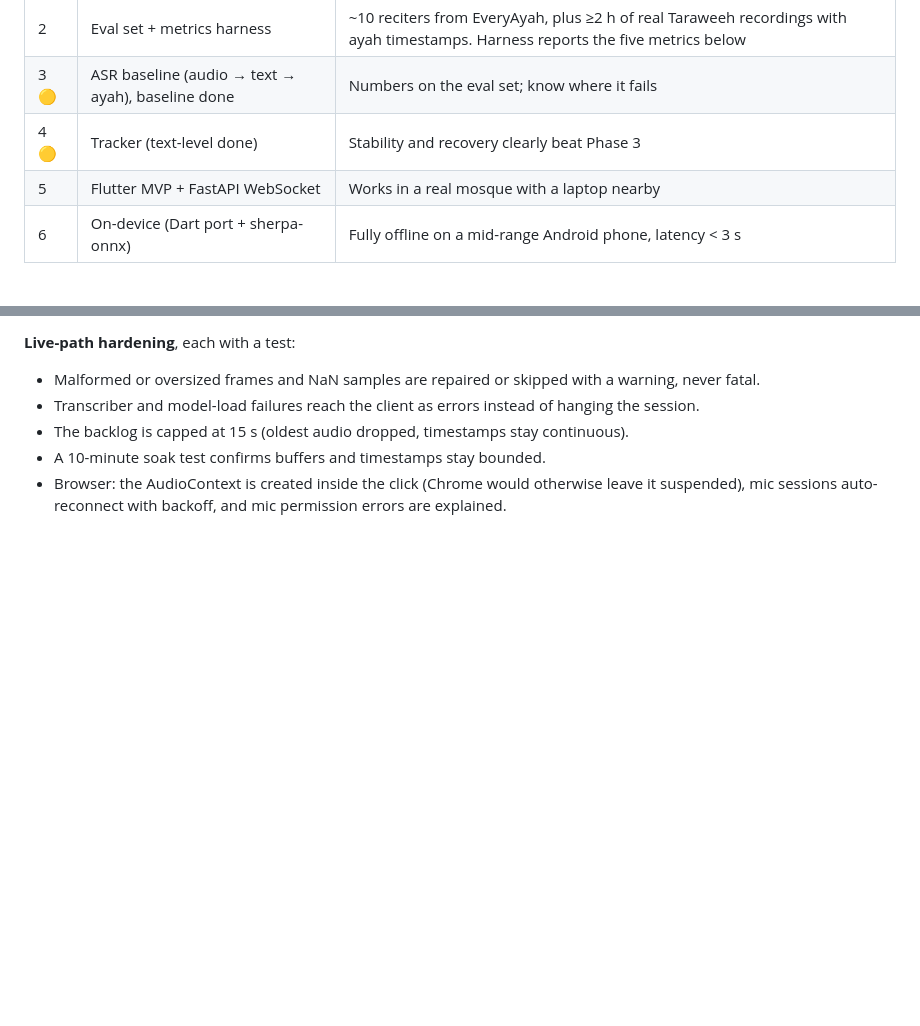
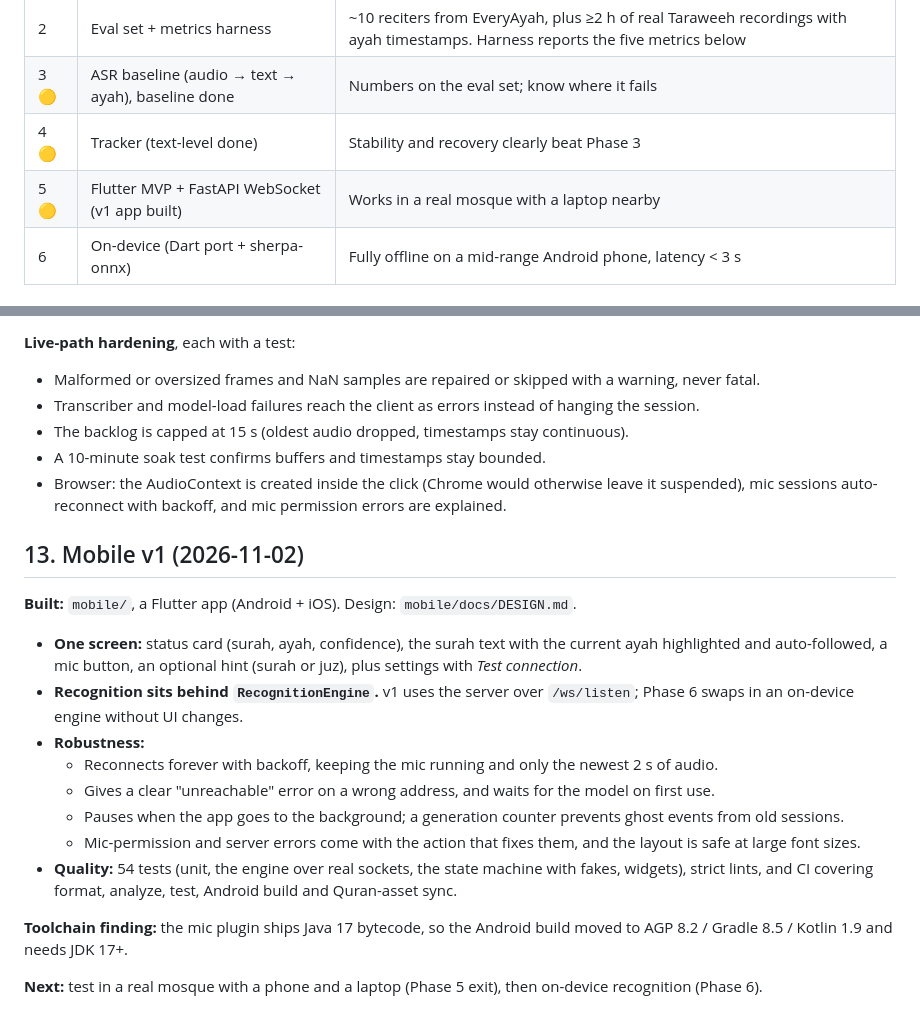
Before and after one commit to Bachar02/rafiq-al-tarawih, a Markdown page: PLAN.md, 2 parts joined by grey strips. Rendered like a GitHub page; blank space fills up the shorter version.

```diff
--- a/PLAN.md
+++ b/PLAN.md
@@ -58,7 +58,7 @@ Python can't ship inside Flutter. So:
 | 2 | Eval set + metrics harness | ~10 reciters from EveryAyah, plus ≥2 h of real Taraweeh recordings with ayah timestamps. Harness reports the five metrics below |
 | 3 🟡 | ASR baseline (audio → text → ayah), baseline done | Numbers on the eval set; know where it fails |
 | 4 🟡 | Tracker (text-level done) | Stability and recovery clearly beat Phase 3 |
-| 5 | Flutter MVP + FastAPI WebSocket | Works in a real mosque with a laptop nearby |
+| 5 🟡 | Flutter MVP + FastAPI WebSocket (v1 app built) | Works in a real mosque with a laptop nearby |
 | 6 | On-device (Dart port + sherpa-onnx) | Fully offline on a mid-range Android phone, latency < 3 s |
 
 ## 6. Metrics (from the README)
@@ -150,3 +150,19 @@ Speech recognition runs at ~0.2× real time on a laptop CPU (about 0.8 s per chu
 - The backlog is capped at 15 s (oldest audio dropped, timestamps stay continuous).
 - A 10-minute soak test confirms buffers and timestamps stay bounded.
 - Browser: the AudioContext is created inside the click (Chrome would otherwise leave it suspended), mic sessions auto-reconnect with backoff, and mic permission errors are explained.
+
+## 13. Mobile v1 (2026-11-02)
+
+**Built:** `mobile/`, a Flutter app (Android + iOS). Design: `mobile/docs/DESIGN.md`.
+- **One screen:** status card (surah, ayah, confidence), the surah text with the current ayah highlighted and auto-followed, a mic button, an optional hint (surah or juz), plus settings with *Test connection*.
+- **Recognition sits behind `RecognitionEngine`.** v1 uses the server over `/ws/listen`; Phase 6 swaps in an on-device engine without UI changes.
+- **Robustness:**
+  - Reconnects forever with backoff, keeping the mic running and only the newest 2 s of audio.
+  - Gives a clear "unreachable" error on a wrong address, and waits for the model on first use.
+  - Pauses when the app goes to the background; a generation counter prevents ghost events from old sessions.
+  - Mic-permission and server errors come with the action that fixes them, and the layout is safe at large font sizes.
+- **Quality:** 54 tests (unit, the engine over real sockets, the state machine with fakes, widgets), strict lints, and CI covering format, analyze, test, Android build and Quran-asset sync.
+
+**Toolchain finding:** the mic plugin ships Java 17 bytecode, so the Android build moved to AGP 8.2 / Gradle 8.5 / Kotlin 1.9 and needs JDK 17+.
+
+**Next:** test in a real mosque with a phone and a laptop (Phase 5 exit), then on-device recognition (Phase 6).
```
Also changed, not shown: README.md (+2 -2 lines).
